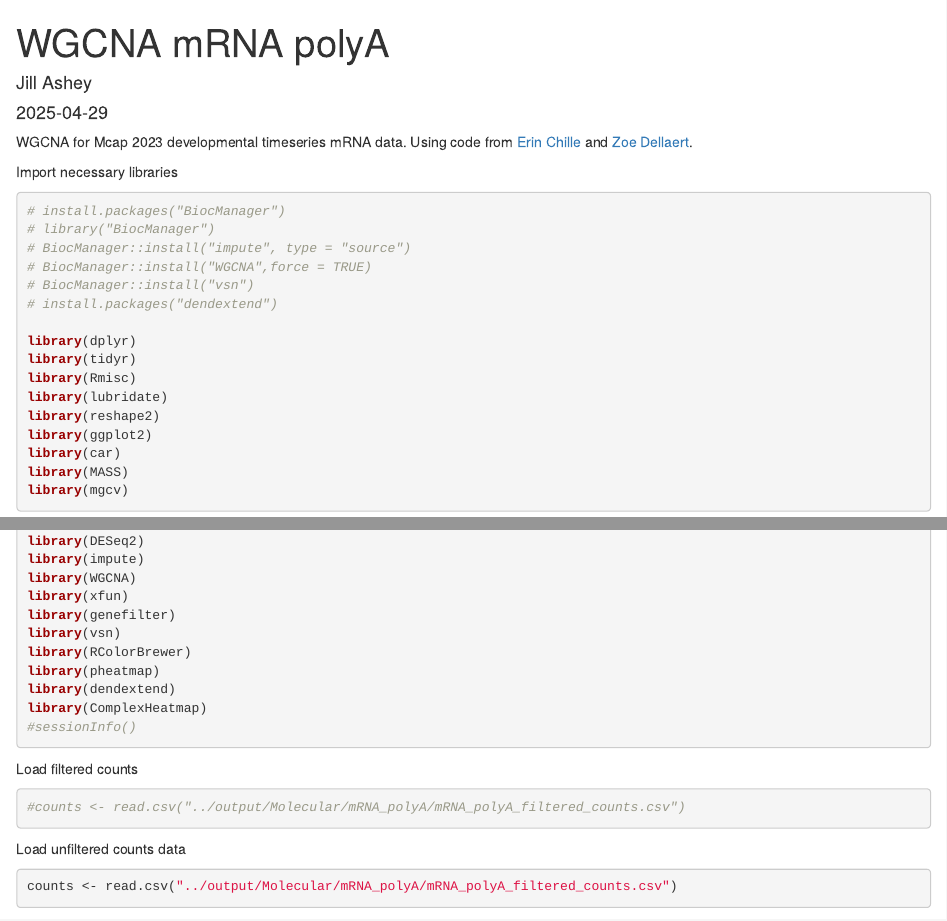
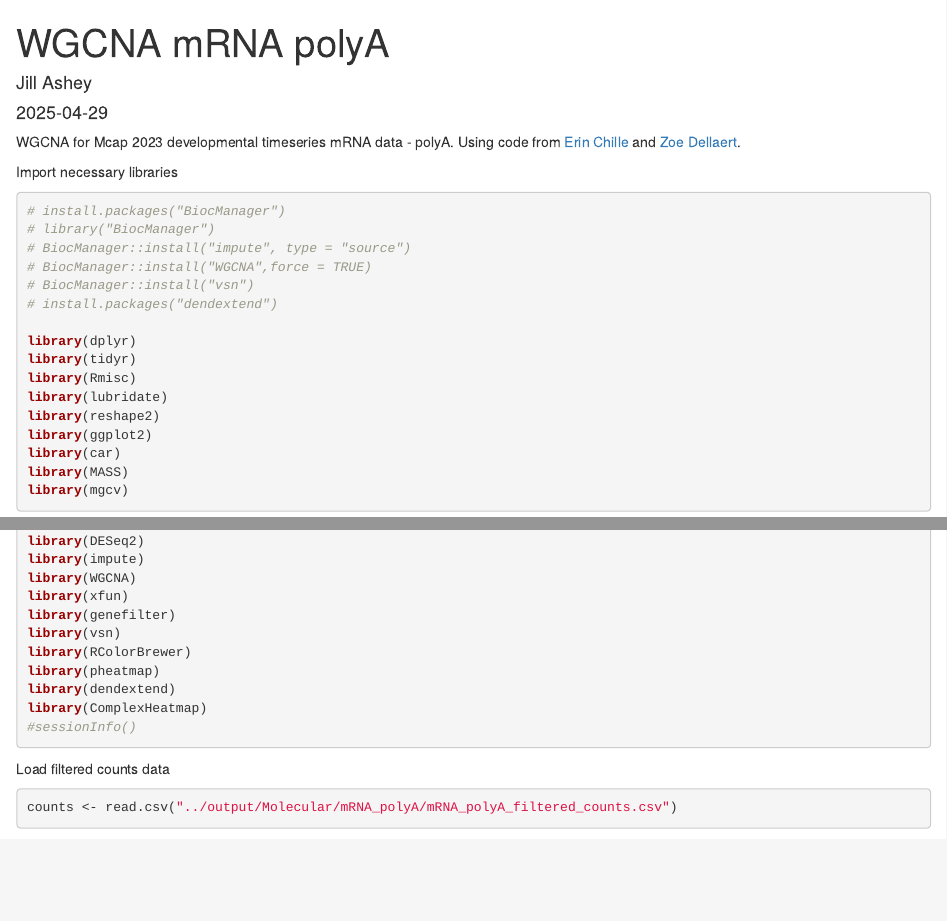
Before and after one commit to JillAshey/DevelopmentalTimeseries, an R Markdown document (scripts/WGCNA_mRNA_polyA.Rmd): the page in a window 1100 px wide, from its top, and a second part further down, joined at a grey line. Rendered offline with R 4.5, knitr and Pandoc, with nearby package versions; some code elsewhere in the file could not run offline.

Commit message:
wgcna polyA

````diff
--- a/scripts/WGCNA_mRNA_polyA.Rmd
+++ b/scripts/WGCNA_mRNA_polyA.Rmd
@@ -5,7 +5,7 @@ date: "2025-04-29"
 output: html_document
 ---
 
-WGCNA for Mcap 2023 developmental timeseries mRNA data. Using code from [Erin Chille](https://github.com/echille/Mcapitata_Developmental_Gene_Expression_Timeseries/blob/master/2a-WGCNA/Developmental_WGCNA.Rmd) and [Zoe Dellaert](https://github.com/imkristenbrown/Heron-Pdam-gene-expression/blob/master/BioInf/scripts/WGCNA/WGCNA.Rmd).
+WGCNA for Mcap 2023 developmental timeseries mRNA data - polyA. Using code from [Erin Chille](https://github.com/echille/Mcapitata_Developmental_Gene_Expression_Timeseries/blob/master/2a-WGCNA/Developmental_WGCNA.Rmd) and [Zoe Dellaert](https://github.com/imkristenbrown/Heron-Pdam-gene-expression/blob/master/BioInf/scripts/WGCNA/WGCNA.Rmd).
 
 ```{r setup, include=FALSE}
 knitr::opts_chunk$set(echo = TRUE)
@@ -48,12 +48,7 @@ library(ComplexHeatmap)
 #sessionInfo()
 ```
 
-Load filtered counts
-```{r}
-#counts <- read.csv("../output/Molecular/mRNA_polyA/mRNA_polyA_filtered_counts.csv")
-```
-
-Load unfiltered counts data
+Load filtered counts data
 ```{r}
 counts <- read.csv("../output/Molecular/mRNA_polyA/mRNA_polyA_filtered_counts.csv")
 counts <- as.data.frame(counts)
````
Also changed, not shown: 1 other file.
